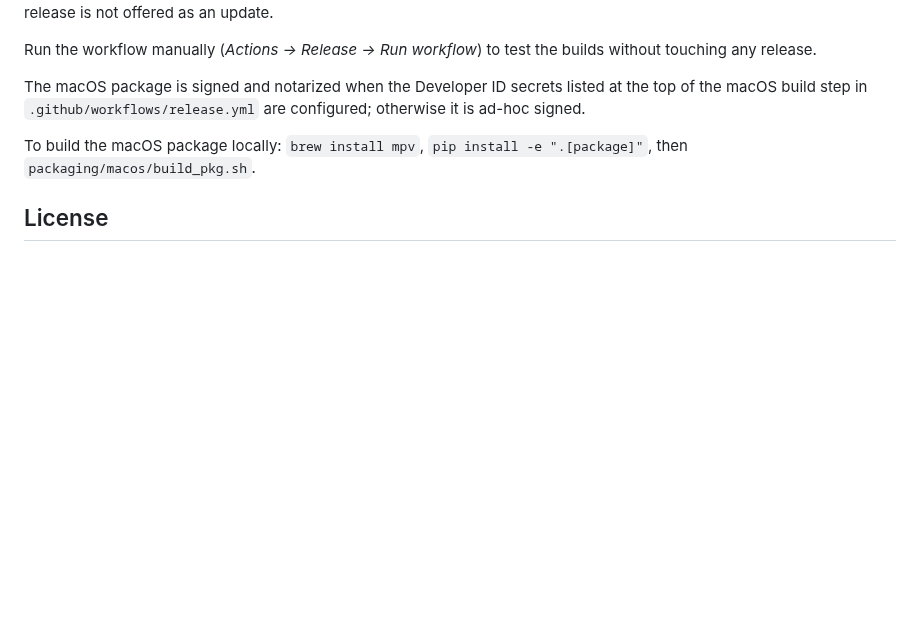
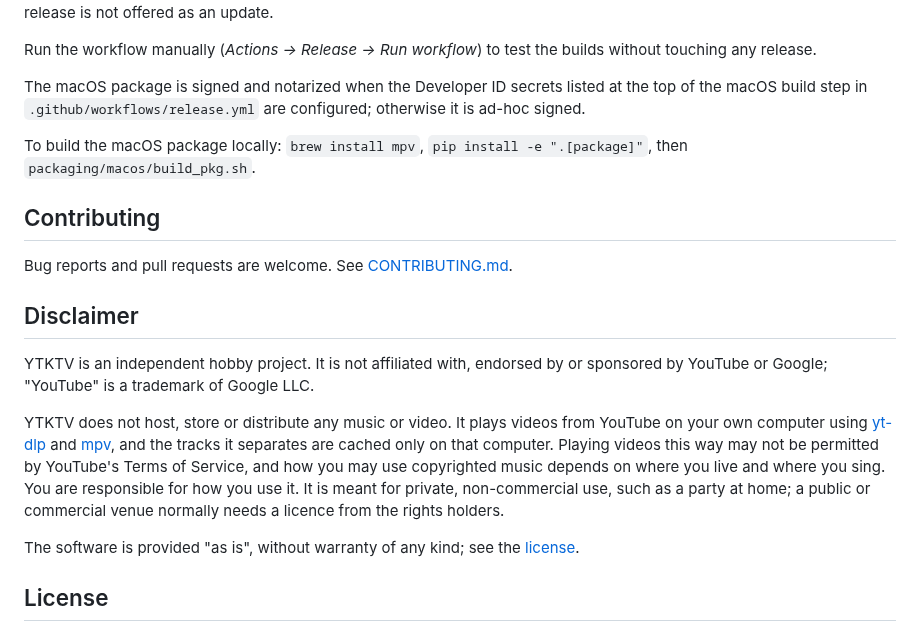
Before and after one commit to TonyD365/YTKTV, a Markdown page: README.md, the part around one of its changes. Rendered like a GitHub page; blank space fills up the shorter version.

Commit message:
Add a disclaimer, a contributing guide, issue templates and a social preview image
Co-Authored-By: Claude Opus 5.5 <noreply@anthropic.com>

```diff
--- a/README.md
+++ b/README.md
@@ -248,5 +248,24 @@ signed.
 To build the macOS package locally: `brew install mpv`, `pip install -e ".[package]"`, then
 `packaging/macos/build_pkg.sh`.
 
+## Contributing
+
+Bug reports and pull requests are welcome. See [CONTRIBUTING.md](CONTRIBUTING.md).
+
+## Disclaimer
+
+YTKTV is an independent hobby project. It is not affiliated with, endorsed by or sponsored by
+YouTube or Google; "YouTube" is a trademark of Google LLC.
+
+YTKTV does not host, store or distribute any music or video. It plays videos from YouTube on
+your own computer using [yt-dlp](https://github.com/yt-dlp/yt-dlp) and
+[mpv](https://mpv.io), and the tracks it separates are cached only on that computer. Playing
+videos this way may not be permitted by YouTube's Terms of Service, and how you may use
+copyrighted music depends on where you live and where you sing. You are responsible for how you
+use it. It is meant for private, non-commercial use, such as a party at home; a public or
+commercial venue normally needs a licence from the rights holders.
+
+The software is provided "as is", without warranty of any kind; see the [license](LICENSE).
+
 ## License
 
```
Also changed, not shown: other parts of README.md (+1 -1 lines), .github/PULL_REQUEST_TEMPLATE.md (added, +7 -0 lines), CONTRIBUTING.md (added, +54 -0 lines), docs/images/social-preview.png (added), 3 other files.
